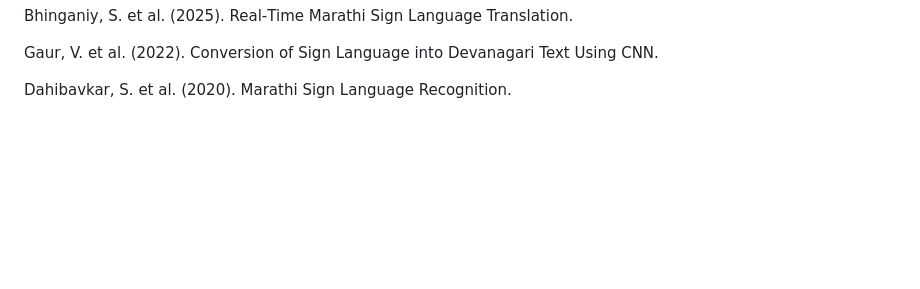
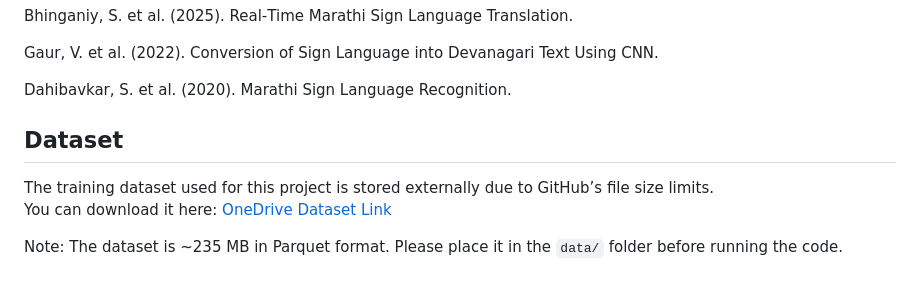
Before and after one commit to vaishnavikharade263-source/marathi-sign-language, a Markdown page: README.md, the part around the change. Drawn GitHub-style; blank space fills up the shorter version.

Commit message:
Update README with dataset details and download link
Added dataset information and download link to README.

```diff
--- a/README.md
+++ b/README.md
@@ -104,3 +104,10 @@ Bhinganiy, S. et al. (2025). Real‑Time Marathi Sign Language Translation.
 Gaur, V. et al. (2022). Conversion of Sign Language into Devanagari Text Using CNN.
 
 Dahibavkar, S. et al. (2020). Marathi Sign Language Recognition.
+
+## Dataset
+
+The training dataset used for this project is stored externally due to GitHub’s file size limits.
+You can download it here: [OneDrive Dataset Link](https://onedrive.live.com/your-link-here)
+
+Note: The dataset is ~235 MB in Parquet format. Please place it in the `data/` folder before running the code.
```
